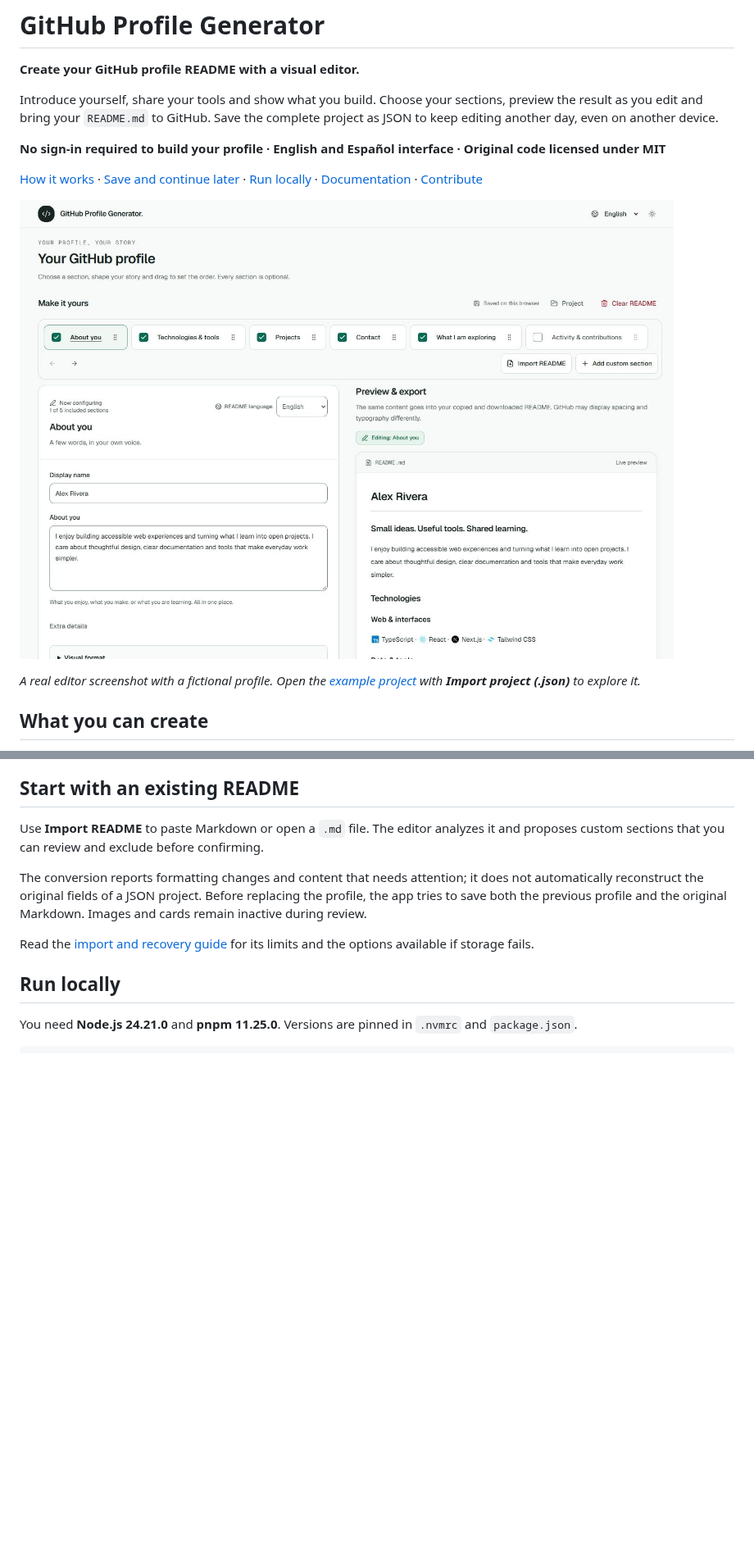
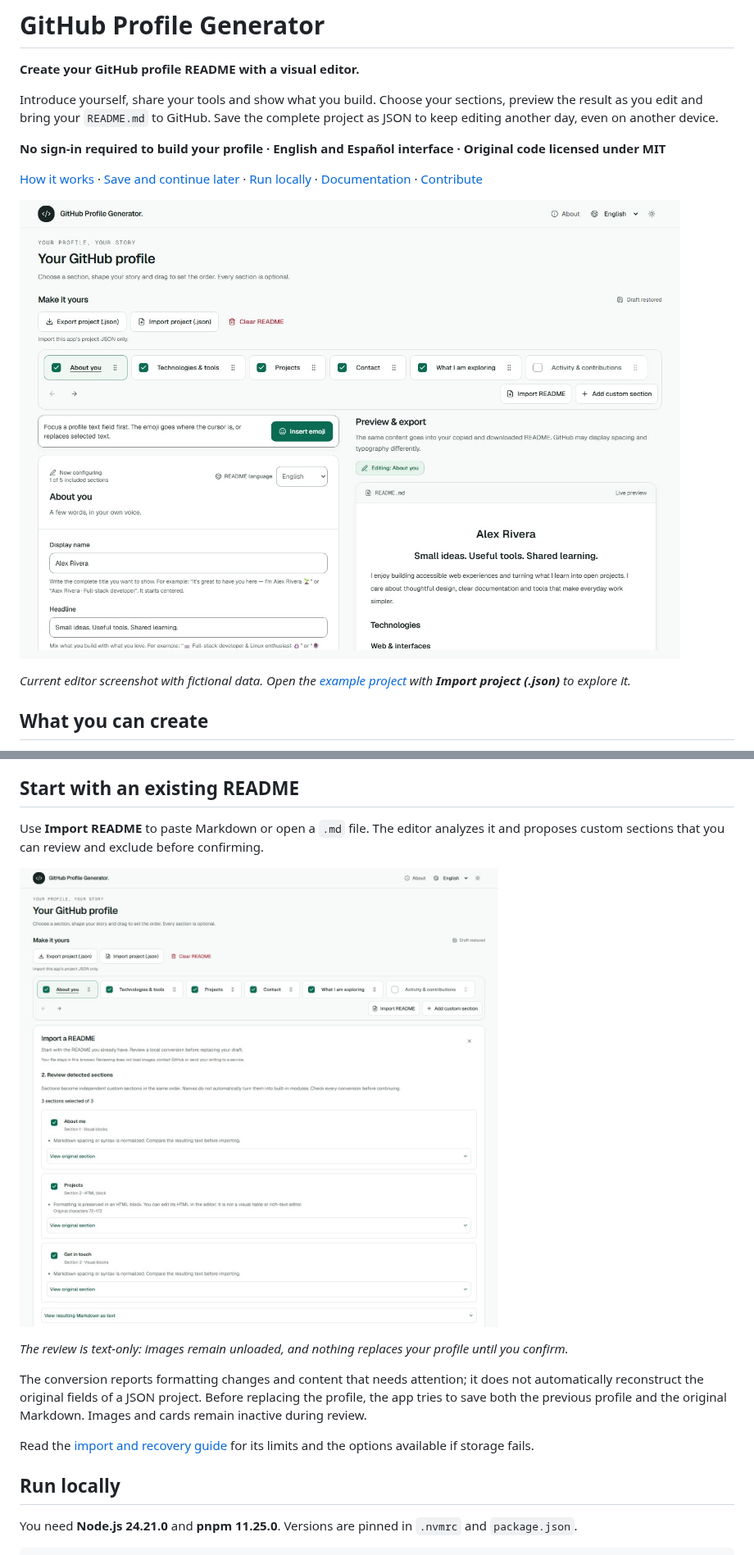
Before and after one commit to juanNH/ReadmeGenerator, a Markdown page: README.md, 2 parts joined by grey strips. Shown at 82% size. Rendered like a GitHub page; pictures changed too: docs/assets/editor-overview.jpg, docs/assets/readme-import-review.jpg (added); blank space fills up the shorter version.

```diff
--- a/README.md
+++ b/README.md
@@ -12,5 +12,5 @@ Introduce yourself, share your tools and show what you build. Choose your sectio
 
-_A real editor screenshot with a fictional profile. Open the [example project](docs/examples/demo-profile.project.json) with **Import project (.json)** to explore it._
+_Current editor screenshot with fictional data. Open the [example project](docs/examples/demo-profile.project.json) with **Import project (.json)** to explore it._
 
 ## What you can create
 
@@ -68,6 +63,10 @@ Want to try it first? Download the [example project](docs/examples/demo-profile.
 ## Start with an existing README
 
 Use **Import README** to paste Markdown or open a `.md` file. The editor analyzes it and proposes custom sections that you can review and exclude before confirming.
+
+![README import review showing detected sections and conversion notices before the profile is replaced.](docs/assets/readme-import-review.jpg)
+
+_The review is text-only: images remain unloaded, and nothing replaces your profile until you confirm._
 
 The conversion reports formatting changes and content that needs attention; it does not automatically reconstruct the original fields of a JSON project. Before replacing the profile, the app tries to save both the previous profile and the original Markdown. Images and cards remain inactive during review.
 
```
Also changed, not shown: other parts of README.md (+6 -10 lines), CHANGELOG.md (added, +22 -0 lines), docs/assets/README.md (+12 -13 lines), docs/assets/editor-tour.gif (deleted), docs/assets/project-files.jpg, 5 other files.
